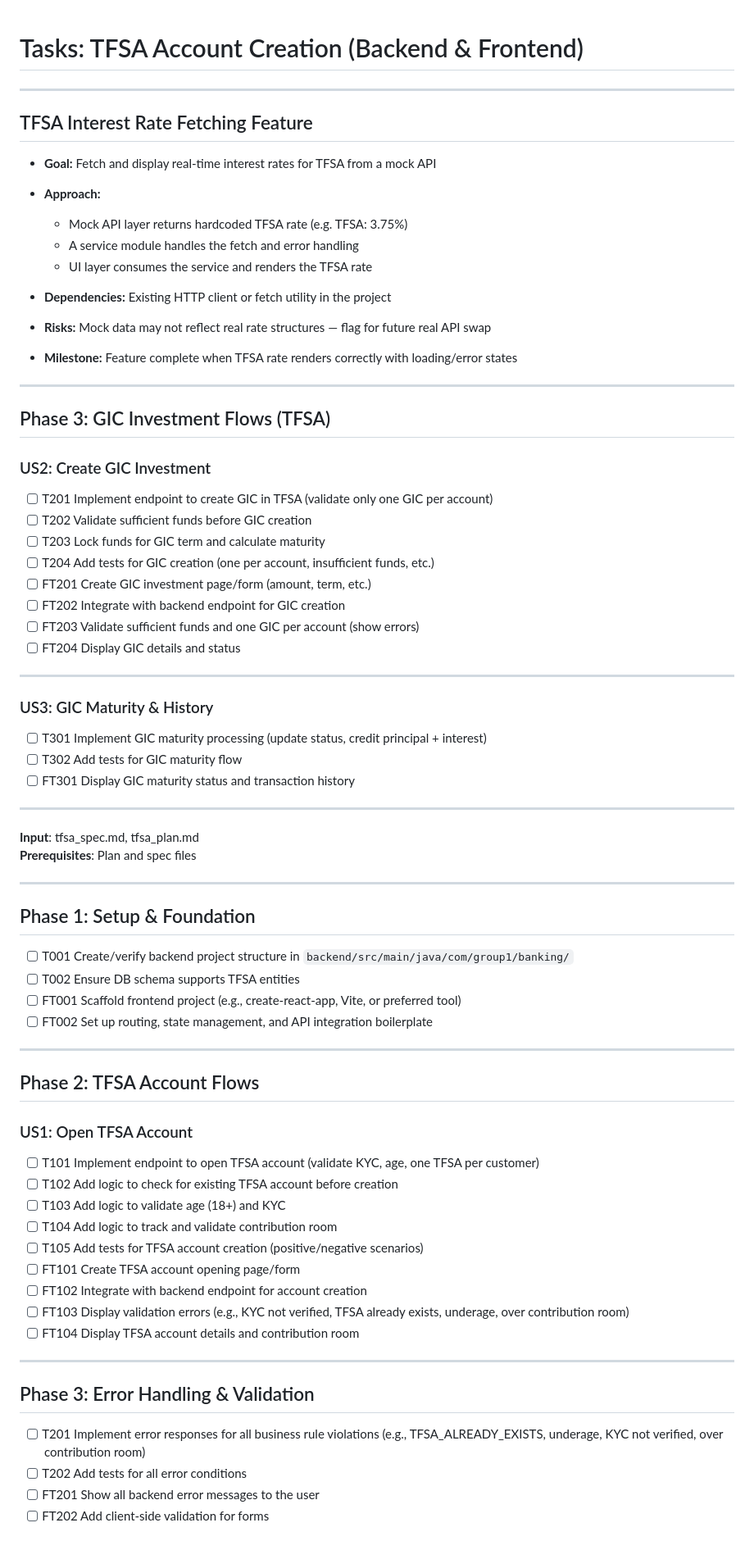
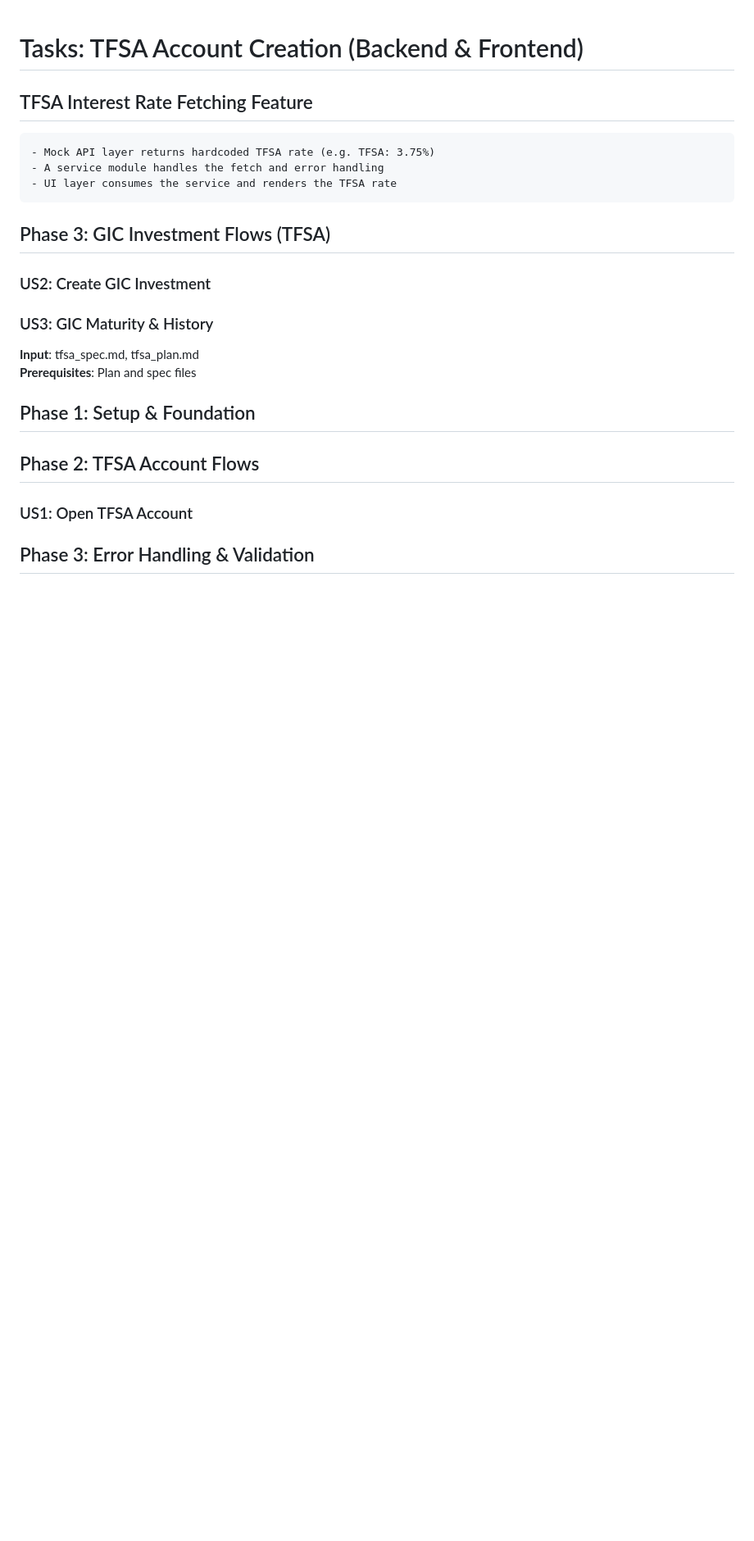
Before and after one commit to shinyshuckle168/banking-platform, a Markdown page: tfsa_tasks.md, the part around one of its changes. Shown at 82% size. Rendered like a GitHub page; blank space fills up the shorter version.

```diff
--- a/tfsa_tasks.md
+++ b/tfsa_tasks.md
@@ -1,79 +1,39 @@
 # Tasks: TFSA Account Creation (Backend & Frontend)
 
----
 
 ## TFSA Interest Rate Fetching Feature
 
-- **Goal:** Fetch and display real-time interest rates for TFSA from a mock API
 
-- **Approach:**
 	- Mock API layer returns hardcoded TFSA rate (e.g. TFSA: 3.75%)
 	- A service module handles the fetch and error handling
 	- UI layer consumes the service and renders the TFSA rate
 
-- **Dependencies:** Existing HTTP client or fetch utility in the project
 
-- **Risks:** Mock data may not reflect real rate structures — flag for future real API swap
 
-- **Milestone:** Feature complete when TFSA rate renders correctly with loading/error states
----
 
 ## Phase 3: GIC Investment Flows (TFSA)
 
 ### US2: Create GIC Investment
 
-- [ ] T201 Implement endpoint to create GIC in TFSA (validate only one GIC per account)
-- [ ] T202 Validate sufficient funds before GIC creation
-- [ ] T203 Lock funds for GIC term and calculate maturity
-- [ ] T204 Add tests for GIC creation (one per account, insufficient funds, etc.)
-- [ ] FT201 Create GIC investment page/form (amount, term, etc.)
-- [ ] FT202 Integrate with backend endpoint for GIC creation
-- [ ] FT203 Validate sufficient funds and one GIC per account (show errors)
-- [ ] FT204 Display GIC details and status
 
----
 
 ### US3: GIC Maturity & History
 
-- [ ] T301 Implement GIC maturity processing (update status, credit principal + interest)
-- [ ] T302 Add tests for GIC maturity flow
-- [ ] FT301 Display GIC maturity status and transaction history
 
----
 **Input**: tfsa_spec.md, tfsa_plan.md
 **Prerequisites**: Plan and spec files
 
----
 
 ## Phase 1: Setup & Foundation
 
-- [ ] T001 Create/verify backend project structure in `backend/src/main/java/com/group1/banking/`
-- [ ] T002 Ensure DB schema supports TFSA entities
-- [ ] FT001 Scaffold frontend project (e.g., create-react-app, Vite, or preferred tool)
-- [ ] FT002 Set up routing, state management, and API integration boilerplate
 
----
 
 ## Phase 2: TFSA Account Flows
 
 ### US1: Open TFSA Account
 
-- [ ] T101 Implement endpoint to open TFSA account (validate KYC, age, one TFSA per customer)
-- [ ] T102 Add logic to check for existing TFSA account before creation
-- [ ] T103 Add logic to validate age (18+) and KYC
-- [ ] T104 Add logic to track and validate contribution room
-- [ ] T105 Add tests for TFSA account creation (positive/negative scenarios)
-- [ ] FT101 Create TFSA account opening page/form
-- [ ] FT102 Integrate with backend endpoint for account creation
-- [ ] FT103 Display validation errors (e.g., KYC not verified, TFSA already exists, underage, over contribution room)
-- [ ] FT104 Display TFSA account details and contribution room
 
----
 
 ## Phase 3: Error Handling & Validation
 
-- [ ] T201 Implement error responses for all business rule violations (e.g., TFSA_ALREADY_EXISTS, underage, KYC not verified, over contribution room)
-- [ ] T202 Add tests for all error conditions
-- [ ] FT201 Show all backend error messages to the user
-- [ ] FT202 Add client-side validation for forms
 
```
Also changed, not shown: other parts of tfsa_tasks.md (+128 -7 lines).
